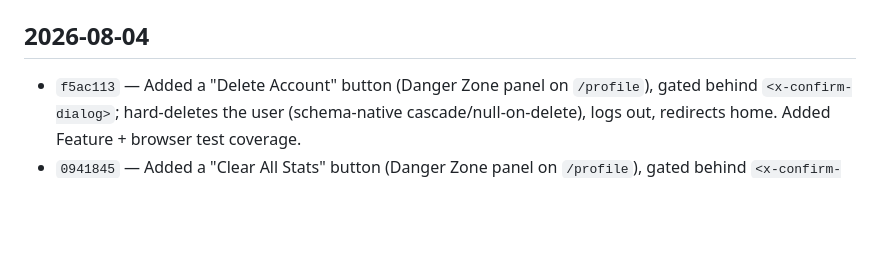
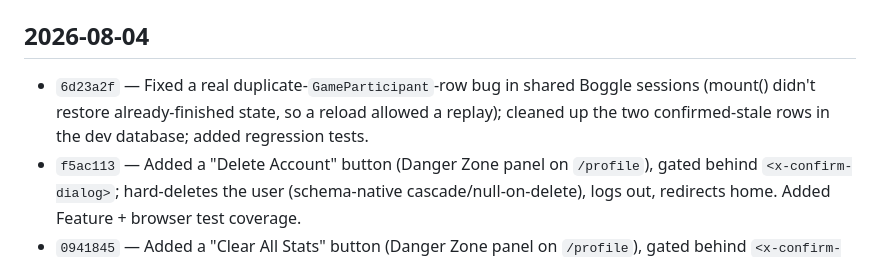
Before and after one commit to psrearick/low-stim-play, a Markdown page: docs/CHANGELOG.md, the part around the change. GitHub-like rendering; blank space fills up the shorter version.

Commit message:
Add changelog entry for the Boggle duplicate-row fix commit
Co-Authored-By: Claude Sonnet 5 <noreply@anthropic.com>

```diff
--- a/docs/CHANGELOG.md
+++ b/docs/CHANGELOG.md
@@ -4,6 +4,7 @@ A terse, commit-by-commit record of what changed, newest first. No rationale or
 
 ## 2026-08-04
 
+- `6d23a2f` — Fixed a real duplicate-`GameParticipant`-row bug in shared Boggle sessions (mount() didn't restore already-finished state, so a reload allowed a replay); cleaned up the two confirmed-stale rows in the dev database; added regression tests.
 - `f5ac113` — Added a "Delete Account" button (Danger Zone panel on `/profile`), gated behind `<x-confirm-dialog>`; hard-deletes the user (schema-native cascade/null-on-delete), logs out, redirects home. Added Feature + browser test coverage.
 - `0941845` — Added a "Clear All Stats" button (Danger Zone panel on `/profile`), gated behind `<x-confirm-dialog>`, that deletes only the acting user's own `GameParticipant` rows; added Feature + browser test coverage.
 - `4fc32cd` — Added reusable `<x-dialog>`/`<x-confirm-dialog>` Blade components (generic delegated open/close JS in `app.js`) and replaced Family Feud's three `wire:confirm()` uses (Skip Question/End Game/Reveal) with them; added `tests/Browser/FamilyFeudConfirmDialogsTest.php`.
```
